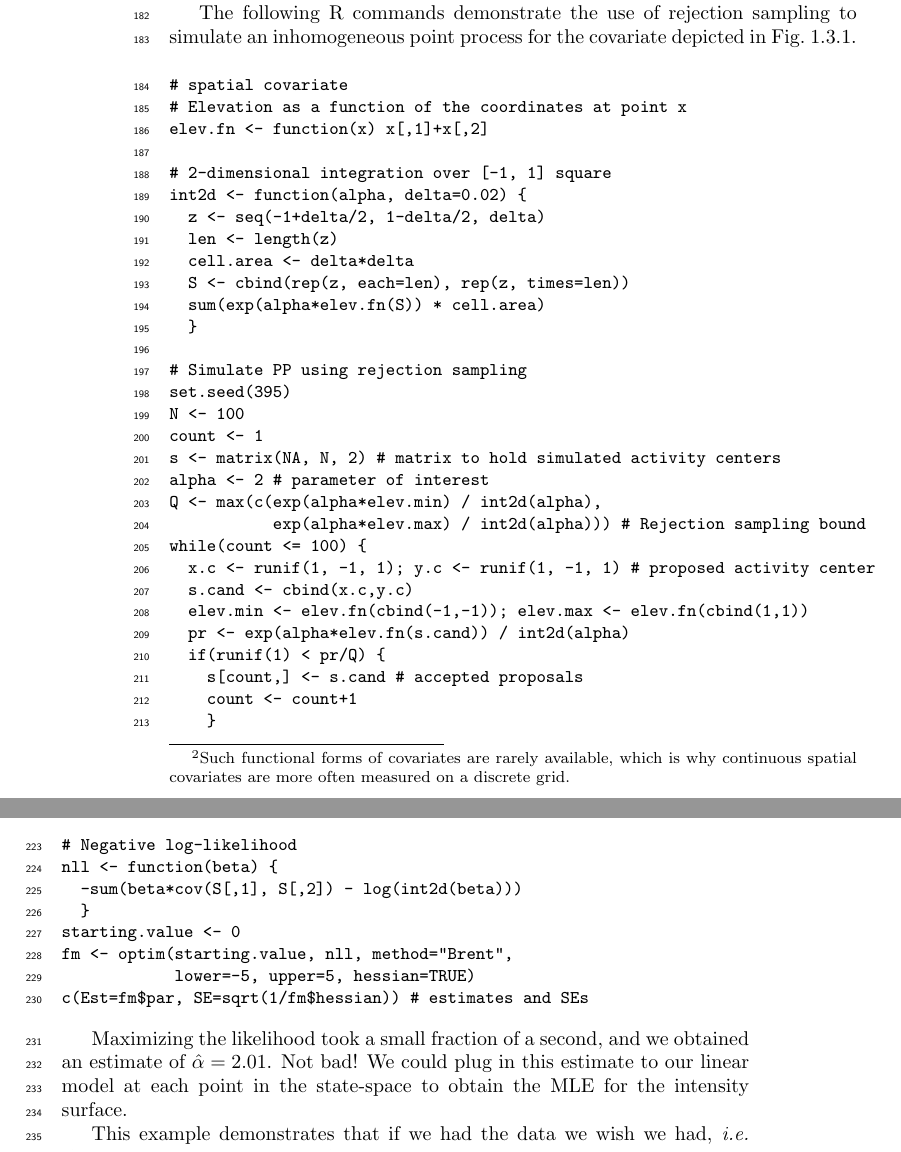
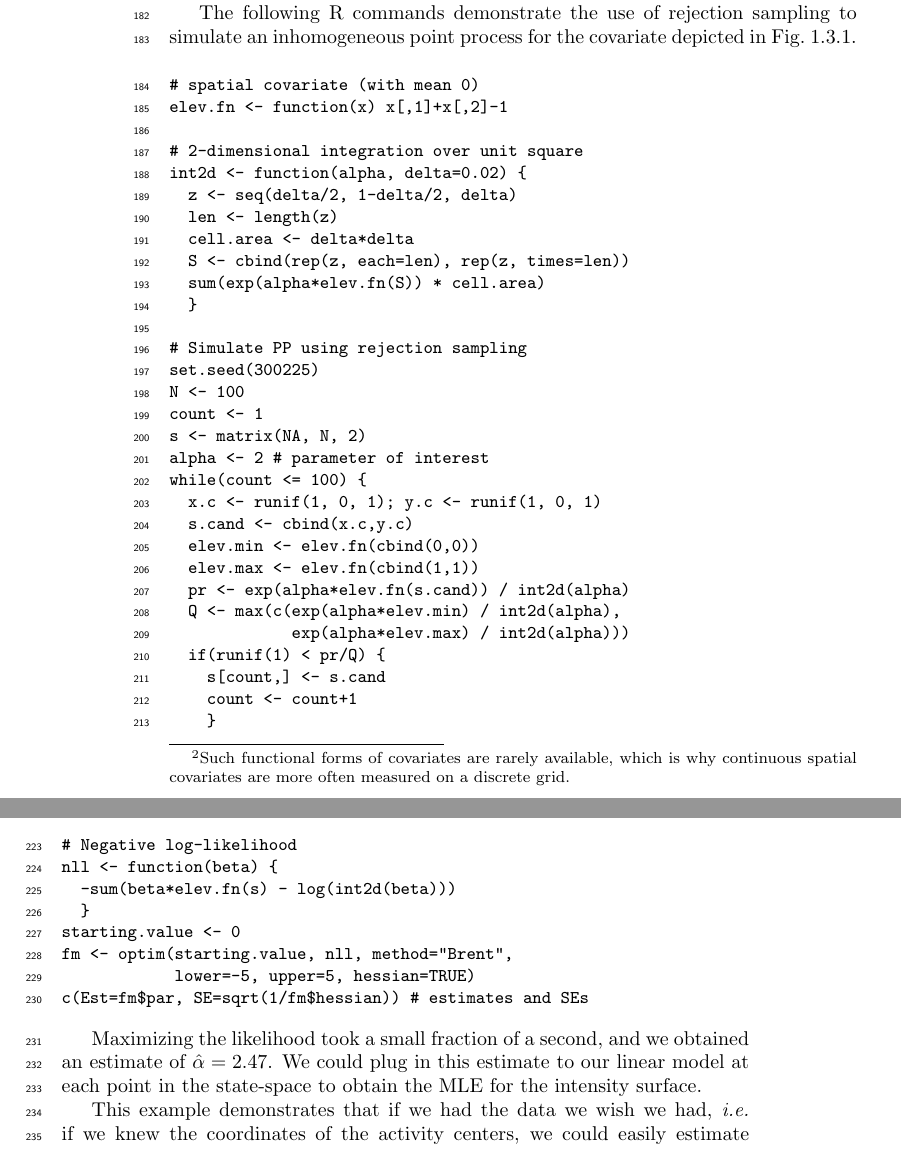
Before and after one commit to jaroyle/scrbook, a LaTeX book (Ch9/previewCh9.tex, which reads Ch9/Ch9.tex): two parts of pages 6 and 7 of 13, joined at a grey line, cut so that both start at the same text. Compiled offline with pdfLaTeX.

Commit message:
ch9 work

```diff
--- a/Ch9/Ch9.tex
+++ b/Ch9/Ch9.tex
@@ -297,13 +297,12 @@ Fig.~\ref{ch9:fig:hetero}.
 
 \begin{small}
 \begin{verbatim}
-# spatial covariate
-# Elevation as a function of the coordinates at point x
-elev.fn <- function(x) x[,1]+x[,2]
+# spatial covariate (with mean 0)
+elev.fn <- function(x) x[,1]+x[,2]-1
 
-# 2-dimensional integration over [-1, 1] square
+# 2-dimensional integration over unit square
 int2d <- function(alpha, delta=0.02) {
-  z <- seq(-1+delta/2, 1-delta/2, delta)
+  z <- seq(delta/2, 1-delta/2, delta)
   len <- length(z)
   cell.area <- delta*delta
   S <- cbind(rep(z, each=len), rep(z, times=len))
@@ -311,20 +310,21 @@ int2d <- function(alpha, delta=0.02) {
   }
 
 # Simulate PP using rejection sampling
-set.seed(395)
+set.seed(300225)
 N <- 100
 count <- 1
-s <- matrix(NA, N, 2) # matrix to hold simulated activity centers
+s <- matrix(NA, N, 2)
 alpha <- 2 # parameter of interest
-Q <- max(c(exp(alpha*elev.min) / int2d(alpha),
-           exp(alpha*elev.max) / int2d(alpha))) # Rejection sampling bound
 while(count <= 100) {
-  x.c <- runif(1, -1, 1); y.c <- runif(1, -1, 1) # proposed activity center
+  x.c <- runif(1, 0, 1); y.c <- runif(1, 0, 1)
   s.cand <- cbind(x.c,y.c)
-  elev.min <- elev.fn(cbind(-1,-1)); elev.max <- elev.fn(cbind(1,1))
+  elev.min <- elev.fn(cbind(0,0))
+  elev.max <- elev.fn(cbind(1,1))
   pr <- exp(alpha*elev.fn(s.cand)) / int2d(alpha)
+  Q <- max(c(exp(alpha*elev.min) / int2d(alpha),
+             exp(alpha*elev.max) / int2d(alpha)))
   if(runif(1) < pr/Q) {
-    s[count,] <- s.cand # accepted proposals
+    s[count,] <- s.cand
     count <- count+1
     }
   }
@@ -357,7 +357,7 @@ negative-log-likelihood using \verb+R+'s \verb+optim+ function.
 \begin{verbatim}
 # Negative log-likelihood
 nll <- function(beta) {
-  -sum(beta*cov(S[,1], S[,2]) - log(int2d(beta)))
+  -sum(beta*elev.fn(s) - log(int2d(beta)))
   }
 starting.value <- 0
 fm <- optim(starting.value, nll, method="Brent",
@@ -368,7 +368,7 @@ c(Est=fm$par, SE=sqrt(1/fm$hessian)) # estimates and SEs
 
 
 Maximizing the likelihood took a small fraction of a second, and we
-obtained an estimate of $\hat{\alpha}=2.01$. Not bad! We could plug in
+obtained an estimate of $\hat{\alpha}=2.47$. We could plug in
 this estimate to our linear model at each point in the state-space to
 obtain the MLE for the intensity surface.
 
```
Also changed, not shown: Ch9/previewCh9.pdf, Ch9/Ch9.tex (18 more changed lines), 4 other files.
